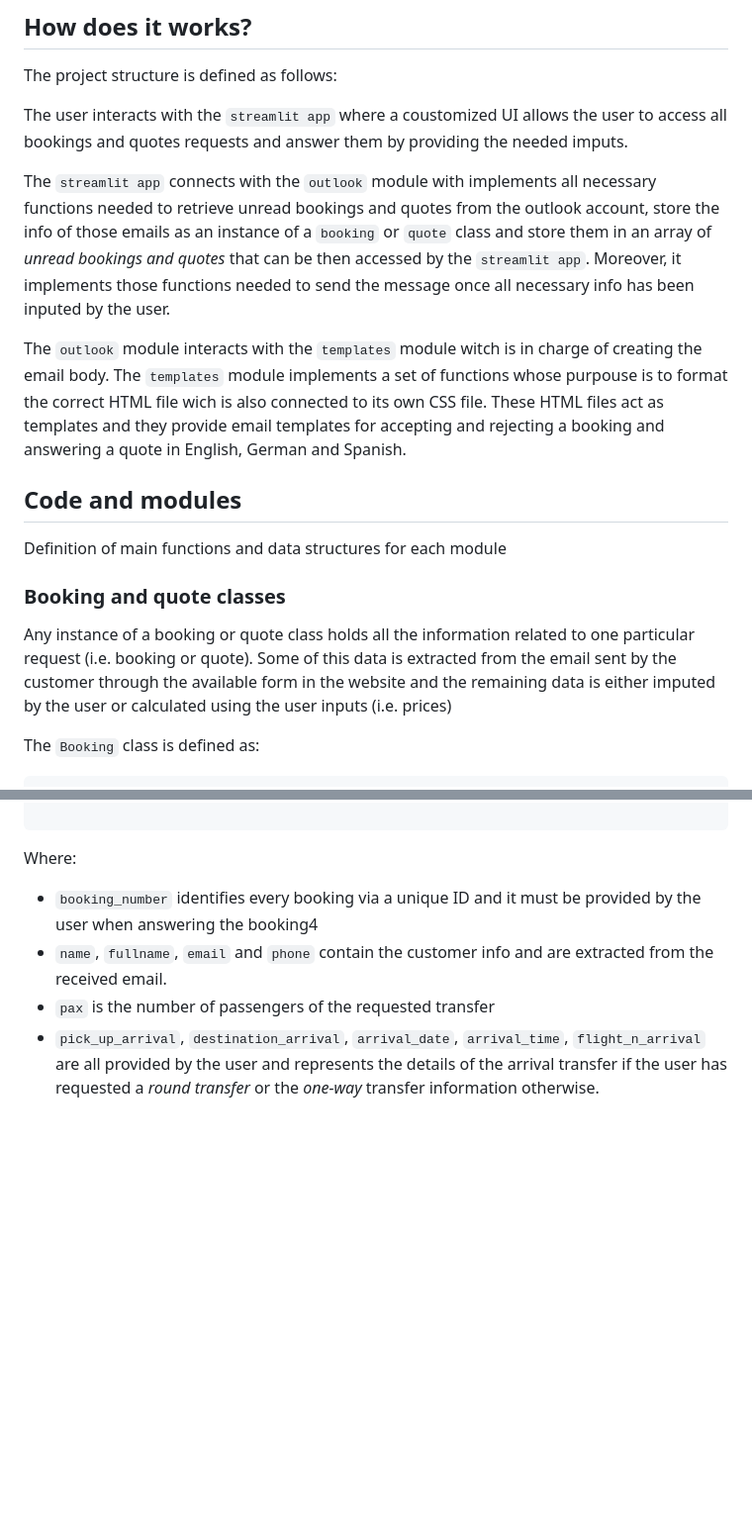
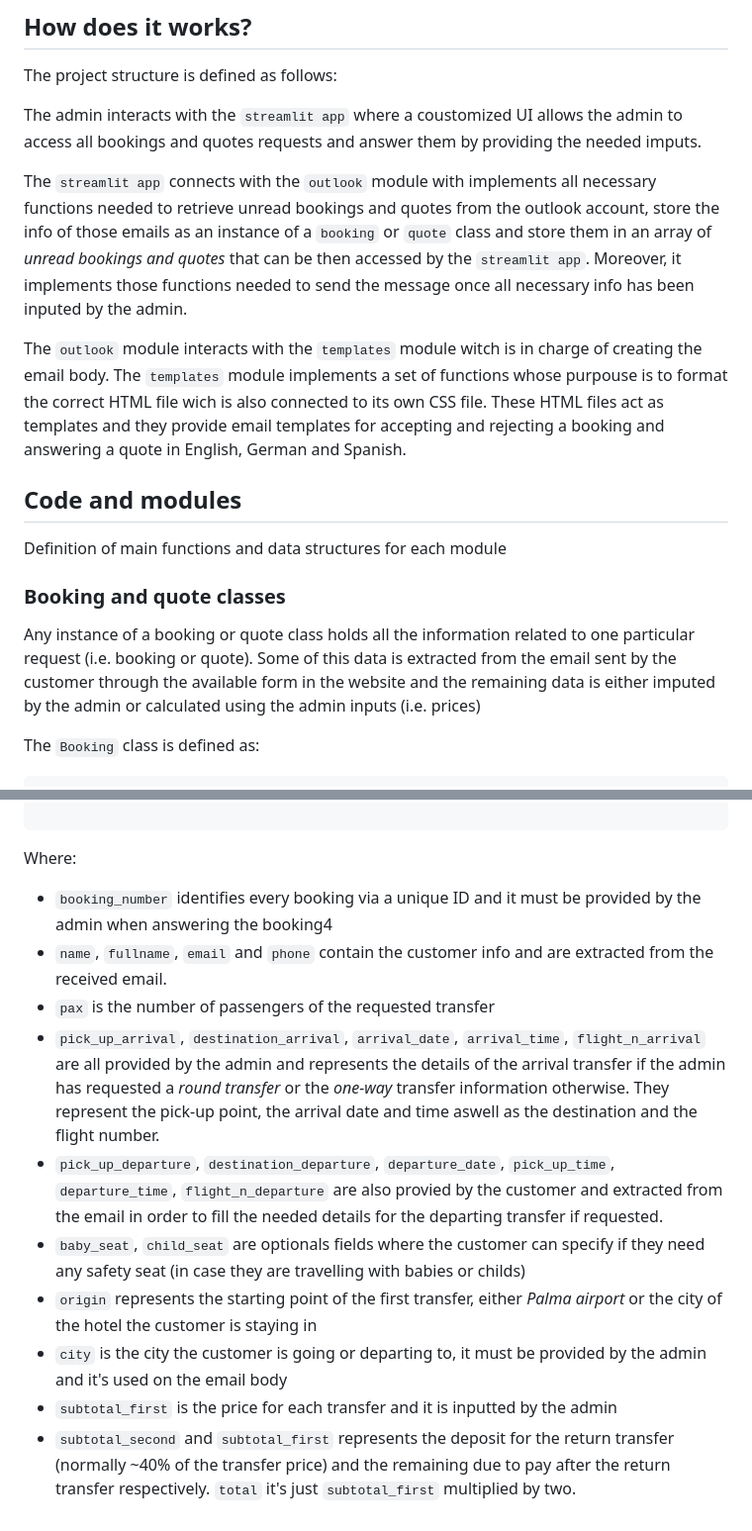
Before and after one commit to marcjaner/response_automatization_bot, a Markdown page: README.md, 2 parts joined by grey strips. Shown at 99% size. GitHub-like rendering; blank space fills up the shorter version.

````diff
--- a/README.md
+++ b/README.md
@@ -8,9 +8,9 @@ This **streamlit app** improves and makes considerably quicker the process of an
 
 The project structure is defined as follows:
 
-The user interacts with the `streamlit app` where a coustomized UI allows the user to access all bookings and quotes requests and answer them by providing the needed imputs.
+The admin interacts with the `streamlit app` where a coustomized UI allows the admin to access all bookings and quotes requests and answer them by providing the needed imputs.
 
-The `streamlit app` connects with the `outlook` module with implements all necessary functions needed to retrieve unread bookings and quotes from the outlook account, store the info of those emails as an instance of a `booking` or `quote` class and store them in an array of *unread bookings and quotes* that can be then accessed by the `streamlit app`. Moreover, it implements those functions needed to send the message once all necessary info has been inputed by the user.
+The `streamlit app` connects with the `outlook` module with implements all necessary functions needed to retrieve unread bookings and quotes from the outlook account, store the info of those emails as an instance of a `booking` or `quote` class and store them in an array of *unread bookings and quotes* that can be then accessed by the `streamlit app`. Moreover, it implements those functions needed to send the message once all necessary info has been inputed by the admin.
 
 The `outlook` module interacts with the `templates` module witch is in charge of creating the email body. The `templates` module implements a set of functions whose purpouse is to format the correct HTML file wich is also connected to its own CSS file. These HTML files act as templates and they provide email templates for accepting and rejecting a booking and answering a quote in English, German and Spanish.
 
@@ -20,7 +20,7 @@ Definition of main functions and data structures for each module
 
 ### Booking and quote classes
 
-Any instance of a booking or quote class holds all the information related to one particular request (i.e. booking or quote). Some of this data is extracted from the email sent by the customer through the available form in the website and the remaining data is either imputed by the user or calculated using the user inputs (i.e. prices)
+Any instance of a booking or quote class holds all the information related to one particular request (i.e. booking or quote). Some of this data is extracted from the email sent by the customer through the available form in the website and the remaining data is either imputed by the admin or calculated using the admin inputs (i.e. prices)
 
 The `Booking` class is defined as:
 
@@ -60,7 +60,13 @@ class Booking:
 ```
 
 Where:
-  - `booking_number` identifies every booking via a unique ID and it must be provided by the user when answering the booking4
+  - `booking_number` identifies every booking via a unique ID and it must be provided by the admin when answering the booking4
   - `name`, `fullname`, `email` and `phone` contain the customer info and are extracted from the received email.
   - `pax` is the number of passengers of the requested transfer
-  - `pick_up_arrival`, `destination_arrival`, `arrival_date`, `arrival_time`, `flight_n_arrival` are all provided by the user and represents the details of the arrival transfer if the user has requested a *round transfer* or the *one-way* transfer information otherwise.
+  - `pick_up_arrival`, `destination_arrival`, `arrival_date`, `arrival_time`, `flight_n_arrival` are all provided by the admin and represents the details of the arrival transfer if the admin has requested a *round transfer* or the *one-way* transfer information otherwise. They represent the pick-up point, the arrival date and time aswell as the destination and the flight number.
+  - `pick_up_departure`, `destination_departure`, `departure_date`, `pick_up_time`, `departure_time`, `flight_n_departure` are also provied by the customer and extracted from the email in order to fill the needed details for the departing transfer if requested.
+  - `baby_seat`, `child_seat` are optionals fields where the customer can specify if they need any safety seat (in case they are travelling with babies or childs)
+  - `origin` represents the starting point of the first transfer, either *Palma airport* or the city of the hotel the customer is staying in
+  - `city` is the city the customer is going or departing to, it must be provided by the admin and it's used on the email body
+  - `subtotal_first` is the price for each transfer and it is inputted by the admin
+  - `subtotal_second` and `subtotal_first` represents the deposit for the return transfer (normally ~40% of the transfer price) and the remaining due to pay after the return transfer respectively. `total` it's just `subtotal_first` multiplied by two.
````
